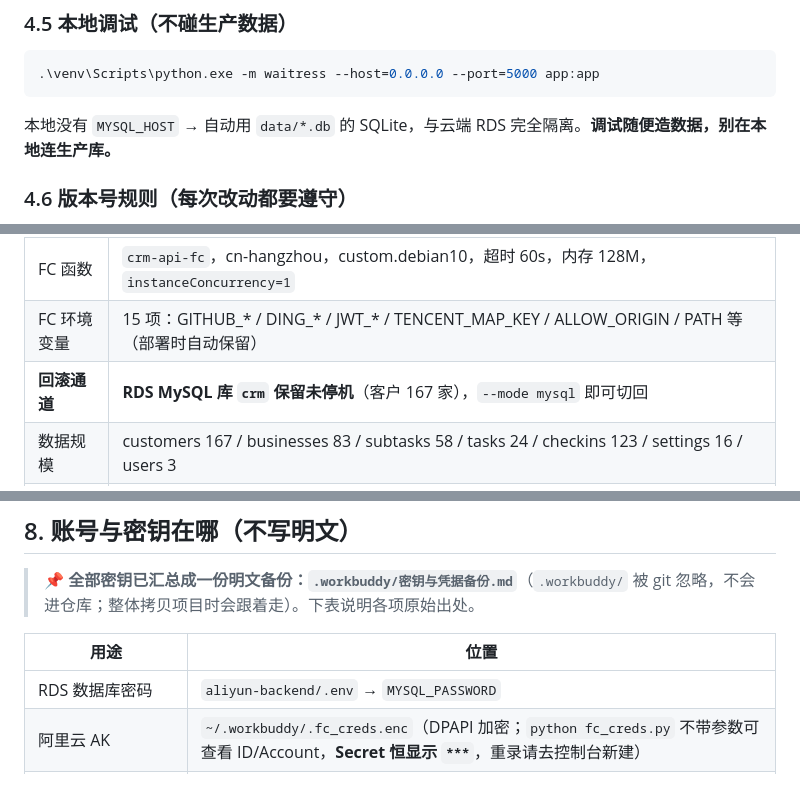
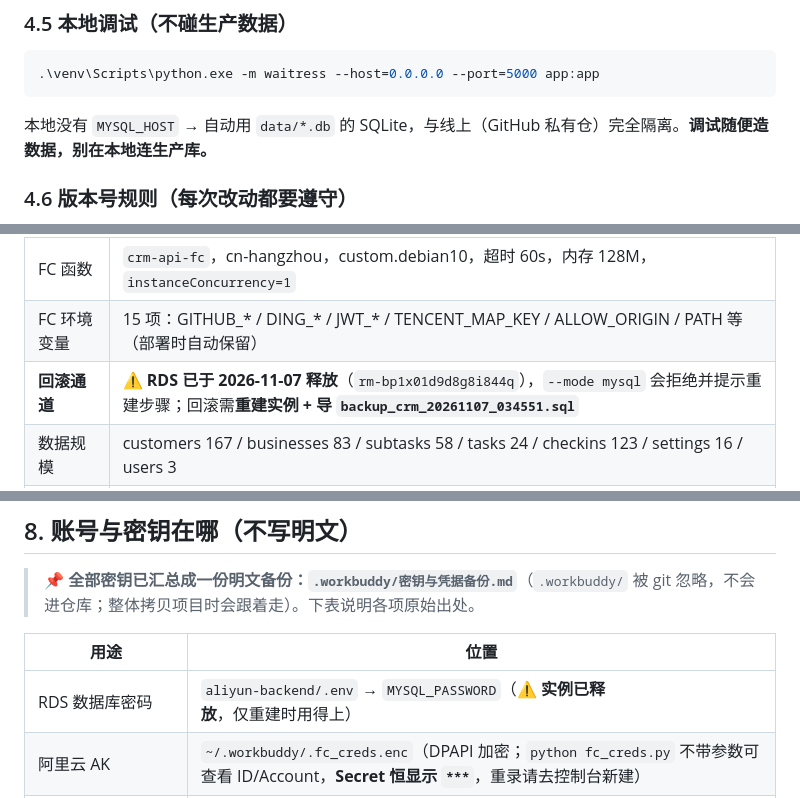
Before and after one commit to yhstc1/customer-workspace, a Markdown page: 交接文档.md, 3 parts joined by grey strips. Drawn GitHub-style.

````diff
--- a/交接文档.md
+++ b/交接文档.md
@@ -250,7 +256,7 @@ grep -m1 "APP_VERSION = " .workbuddy\_v.js
 .\venv\Scripts\python.exe -m waitress --host=0.0.0.0 --port=5000 app:app
 ```
 
-本地没有 `MYSQL_HOST` → 自动用 `data/*.db` 的 SQLite，与云端 RDS 完全隔离。**调试随便造数据，别在本地连生产库。**
+本地没有 `MYSQL_HOST` → 自动用 `data/*.db` 的 SQLite，与线上（GitHub 私有仓）完全隔离。**调试随便造数据，别在本地连生产库。**
 
 ### 4.6 版本号规则（每次改动都要遵守）
 
@@ -276,7 +282,7 @@ grep -m1 "APP_VERSION = " .workbuddy\_v.js
 | 存储后端切换 | `python aliyun-backend/fc_switch_store.py --mode github\|mysql`（env 全量替换，脚本已先 Get 再合并） |
 | FC 函数 | `crm-api-fc`，cn-hangzhou，custom.debian10，超时 60s，内存 128M，`instanceConcurrency=1` |
 | FC 环境变量 | 15 项：GITHUB_* / DING_* / JWT_* / TENCENT_MAP_KEY / ALLOW_ORIGIN / PATH 等（部署时自动保留） |
-| **回滚通道** | **RDS MySQL 库 `crm` 保留未停机**（客户 167 家），`--mode mysql` 即可切回 |
+| **回滚通道** | ⚠️ **RDS 已于 2026-11-07 释放**（`rm-bp1x01d9d8g8i844q`），`--mode mysql` 会拒绝并提示重建步骤；回滚需**重建实例 + 导 `backup_crm_20261107_034551.sql`** |
 | 数据规模 | customers 167 / businesses 83 / subtasks 58 / tasks 24 / checkins 123 / settings 16 / users 3 |
 | 登录方式 | 纯账号密码 + session cookie（钉钉免登已废弃） |
 | 用户 | admin（手机 18607184641，`is_admin=1`）+ user2 + user3，数据按 `user_id` 完全隔离 |
@@ -404,7 +428,7 @@ python aliyun-backend/aliyun_rpc.py BssOpenApi 2017-12-14 QueryBillOverview Bill
 
 | 用途 | 位置 |
 |---|---|
-| RDS 数据库密码 | `aliyun-backend/.env` → `MYSQL_PASSWORD` |
+| RDS 数据库密码 | `aliyun-backend/.env` → `MYSQL_PASSWORD`（⚠️ **实例已释放**，仅重建时用得上） |
 | 阿里云 AK | `~/.workbuddy/.fc_creds.enc`（DPAPI 加密；`python fc_creds.py` 不带参数可查看 ID/Account，**Secret 恒显示 `***`**，重录请去控制台新建） |
 | 钉钉 AppKey/Secret | `aliyun-backend/.env` → `DING_APP_KEY` / `DING_APP_SECRET` |
 | 钉钉群机器人 Webhook | 根目录 `.env`（`DINGTALK_WEBHOOK_URL` / `DINGTALK_SECRET`） |
````
Also changed, not shown: other parts of 交接文档.md (+42 -18 lines).
